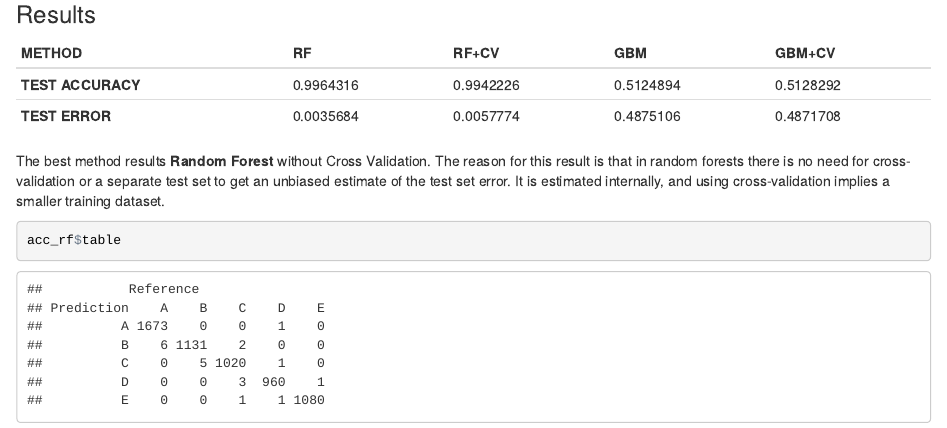
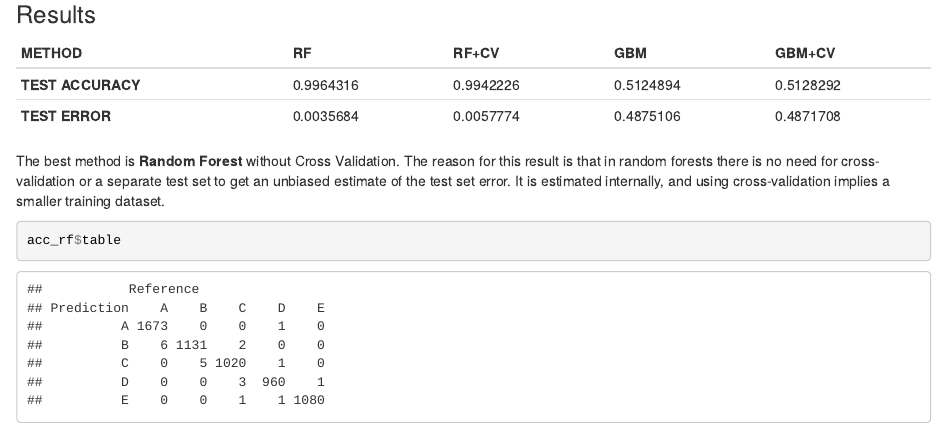
Before and after one commit to enriquepp/Machine_Learning_Project, an R Markdown document (machine_learning_project.Rmd): the page in a window 1100 px wide, from 3170 px down. The pictures show the output file machine_learning_project.html that the author committed with the source, opened offline.

Commit message:
Final Project

````diff
--- a/machine_learning_project.Rmd
+++ b/machine_learning_project.Rmd
@@ -121,7 +121,7 @@ acc_gbm2$overall
 **TEST ACCURACY** | `r acc_rf$overall[1]` | `r acc_rf2$overall[1]` | `r acc_gbm$overall[1]` | `r acc_gbm2$overall[1]`
 **TEST ERROR** | `r 1-acc_rf$overall[1]` | `r 1-acc_rf2$overall[1]` | `r 1-acc_gbm$overall[1]` | `r 1-acc_gbm2$overall[1]`
 
-The best method results **Random Forest** without Cross Validation. The reason for this result is that in random forests there is no need for cross-validation or a separate test set to get an unbiased estimate of the test set error. It is estimated internally, and using cross-validation implies a smaller training dataset.
+The best method is **Random Forest** without Cross Validation. The reason for this result is that in random forests there is no need for cross-validation or a separate test set to get an unbiased estimate of the test set error. It is estimated internally, and using cross-validation implies a smaller training dataset.
 
 ```{r results, cache=TRUE}
 acc_rf$table
````
Also changed, not shown: index.html, machine_learning_project.html.
